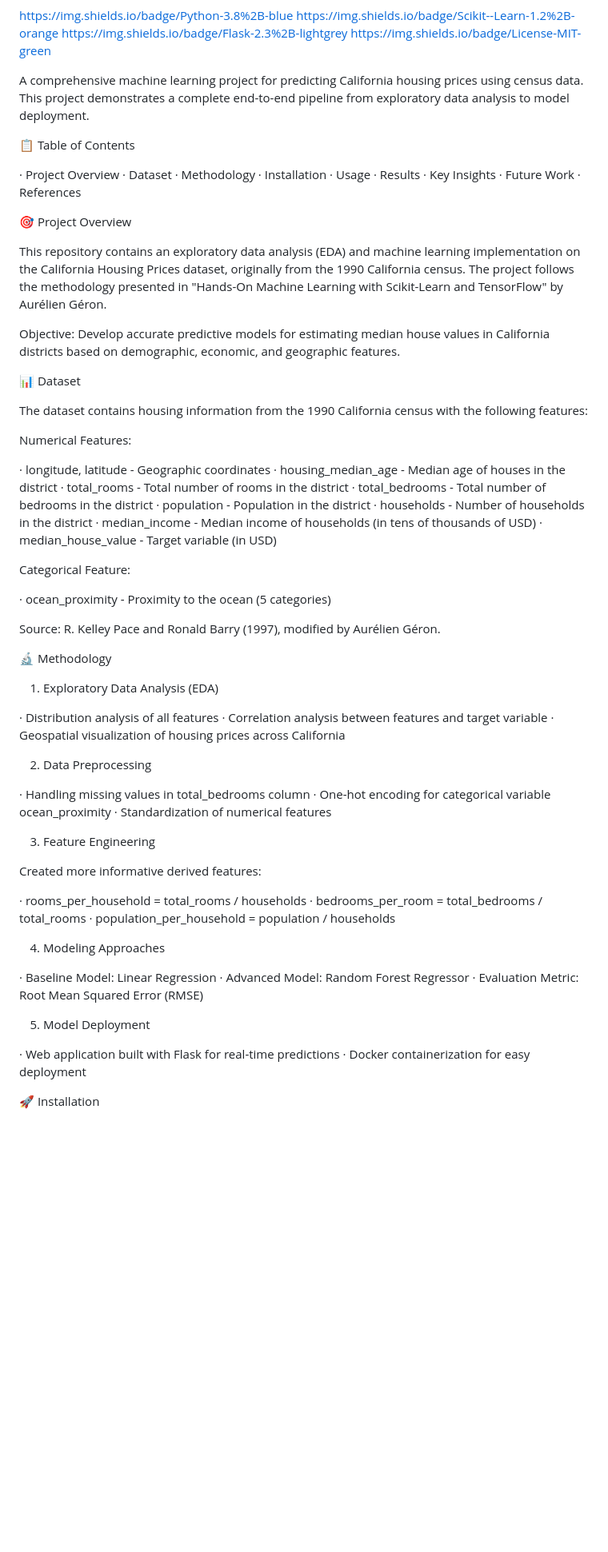
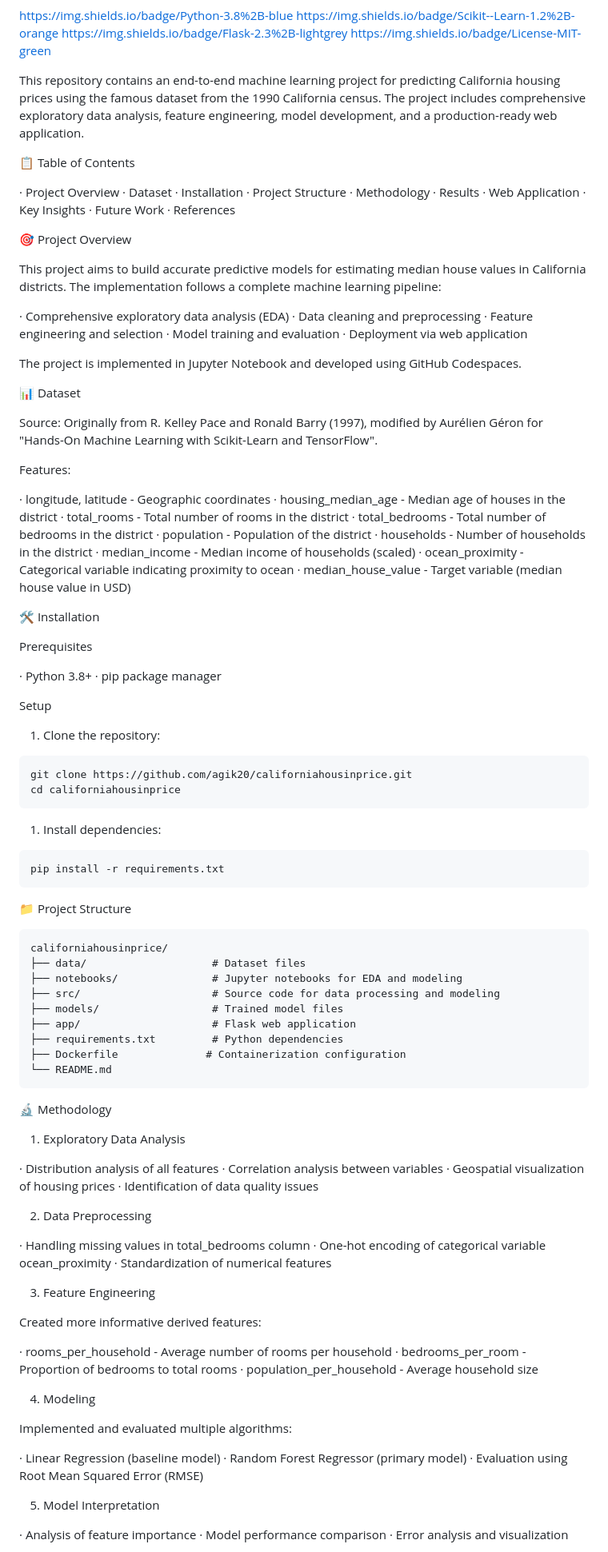
Before and after one commit to agik20/californiahousingprices, a Markdown page: README.md, the part around one of its changes. Shown at 80% size. GitHub-like rendering; blank space fills up the shorter version.

````diff
--- a/README.md
+++ b/README.md
@@ -5,79 +5,119 @@ https://img.shields.io/badge/Scikit--Learn-1.2%2B-orange
 https://img.shields.io/badge/Flask-2.3%2B-lightgrey
 https://img.shields.io/badge/License-MIT-green
 
-A comprehensive machine learning project for predicting California housing prices using census data. This project demonstrates a complete end-to-end pipeline from exploratory data analysis to model deployment.
+This repository contains an end-to-end machine learning project for predicting California housing prices using the famous dataset from the 1990 California census. The project includes comprehensive exploratory data analysis, feature engineering, model development, and a production-ready web application.
 
 📋 Table of Contents
 
 · Project Overview
 · Dataset
+· Installation
+· Project Structure
 · Methodology
-· Installation
-· Usage
 · Results
+· Web Application
 · Key Insights
 · Future Work
 · References
 
 🎯 Project Overview
 
-This repository contains an exploratory data analysis (EDA) and machine learning implementation on the California Housing Prices dataset, originally from the 1990 California census. The project follows the methodology presented in "Hands-On Machine Learning with Scikit-Learn and TensorFlow" by Aurélien Géron.
+This project aims to build accurate predictive models for estimating median house values in California districts. The implementation follows a complete machine learning pipeline:
 
-Objective: Develop accurate predictive models for estimating median house values in California districts based on demographic, economic, and geographic features.
+· Comprehensive exploratory data analysis (EDA)
+· Data cleaning and preprocessing
+· Feature engineering and selection
+· Model training and evaluation
+· Deployment via web application
+
+The project is implemented in Jupyter Notebook and developed using GitHub Codespaces.
 
 📊 Dataset
 
-The dataset contains housing information from the 1990 California census with the following features:
+Source: Originally from R. Kelley Pace and Ronald Barry (1997), modified by Aurélien Géron for "Hands-On Machine Learning with Scikit-Learn and TensorFlow".
 
-Numerical Features:
+Features:
 
 · longitude, latitude - Geographic coordinates
 · housing_median_age - Median age of houses in the district
 · total_rooms - Total number of rooms in the district
 · total_bedrooms - Total number of bedrooms in the district
-· population - Population in the district
+· population - Population of the district
 · households - Number of households in the district
-· median_income - Median income of households (in tens of thousands of USD)
-· median_house_value - Target variable (in USD)
+· median_income - Median income of households (scaled)
+· ocean_proximity - Categorical variable indicating proximity to ocean
+· median_house_value - Target variable (median house value in USD)
 
-Categorical Feature:
+🛠️ Installation
 
-· ocean_proximity - Proximity to the ocean (5 categories)
+Prerequisites
 
-Source: R. Kelley Pace and Ronald Barry (1997), modified by Aurélien Géron.
+· Python 3.8+
+· pip package manager
+
+Setup
+
+1. Clone the repository:
+
+```bash
+git clone https://github.com/agik20/californiahousinprice.git
+cd californiahousinprice
+```
+
+1. Install dependencies:
+
+```bash
+pip install -r requirements.txt
+```
+
+📁 Project Structure
+
+```
+californiahousinprice/
+├── data/                    # Dataset files
+├── notebooks/               # Jupyter notebooks for EDA and modeling
+├── src/                     # Source code for data processing and modeling
+├── models/                  # Trained model files
+├── app/                     # Flask web application
+├── requirements.txt         # Python dependencies
+├── Dockerfile              # Containerization configuration
+└── README.md
+```
 
 🔬 Methodology
 
-1. Exploratory Data Analysis (EDA)
+1. Exploratory Data Analysis
 
 · Distribution analysis of all features
-· Correlation analysis between features and target variable
-· Geospatial visualization of housing prices across California
+· Correlation analysis between variables
+· Geospatial visualization of housing prices
+· Identification of data quality issues
 
 2. Data Preprocessing
 
 · Handling missing values in total_bedrooms column
-· One-hot encoding for categorical variable ocean_proximity
+· One-hot encoding of categorical variable ocean_proximity
 · Standardization of numerical features
 
 3. Feature Engineering
 
 Created more informative derived features:
 
-· rooms_per_household = total_rooms / households
-· bedrooms_per_room = total_bedrooms / total_rooms
-· population_per_household = population / households
+· rooms_per_household - Average number of rooms per household
+· bedrooms_per_room - Proportion of bedrooms to total rooms
+· population_per_household - Average household size
 
-4. Modeling Approaches
+4. Modeling
 
-· Baseline Model: Linear Regression
-· Advanced Model: Random Forest Regressor
-· Evaluation Metric: Root Mean Squared Error (RMSE)
+Implemented and evaluated multiple algorithms:
 
-5. Model Deployment
+· Linear Regression (baseline model)
+· Random Forest Regressor (primary model)
+· Evaluation using Root Mean Squared Error (RMSE)
 
-· Web application built with Flask for real-time predictions
-· Docker containerization for easy deployment
+5. Model Interpretation
 
-🚀 Installation
+· Analysis of feature importance
+· Model performance comparison
+· Error analysis and visualization
 
````
Also changed, not shown: other parts of README.md (+37 -69 lines).
